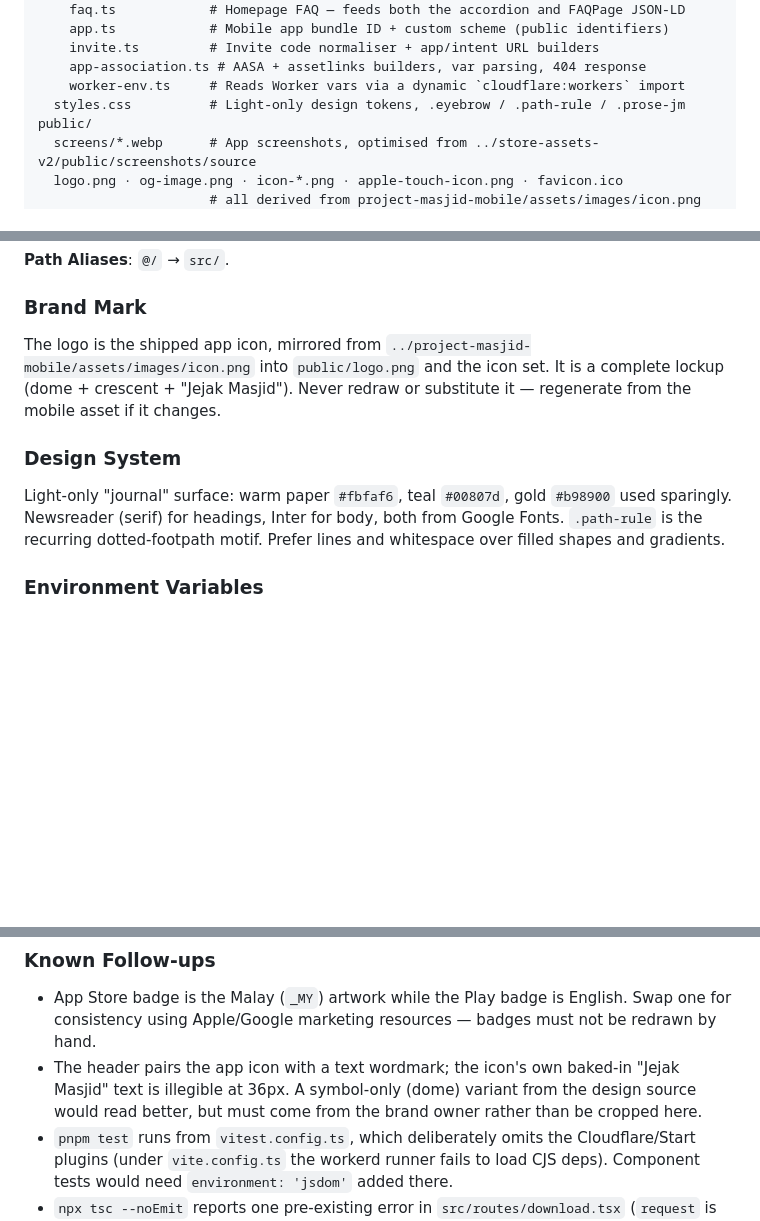
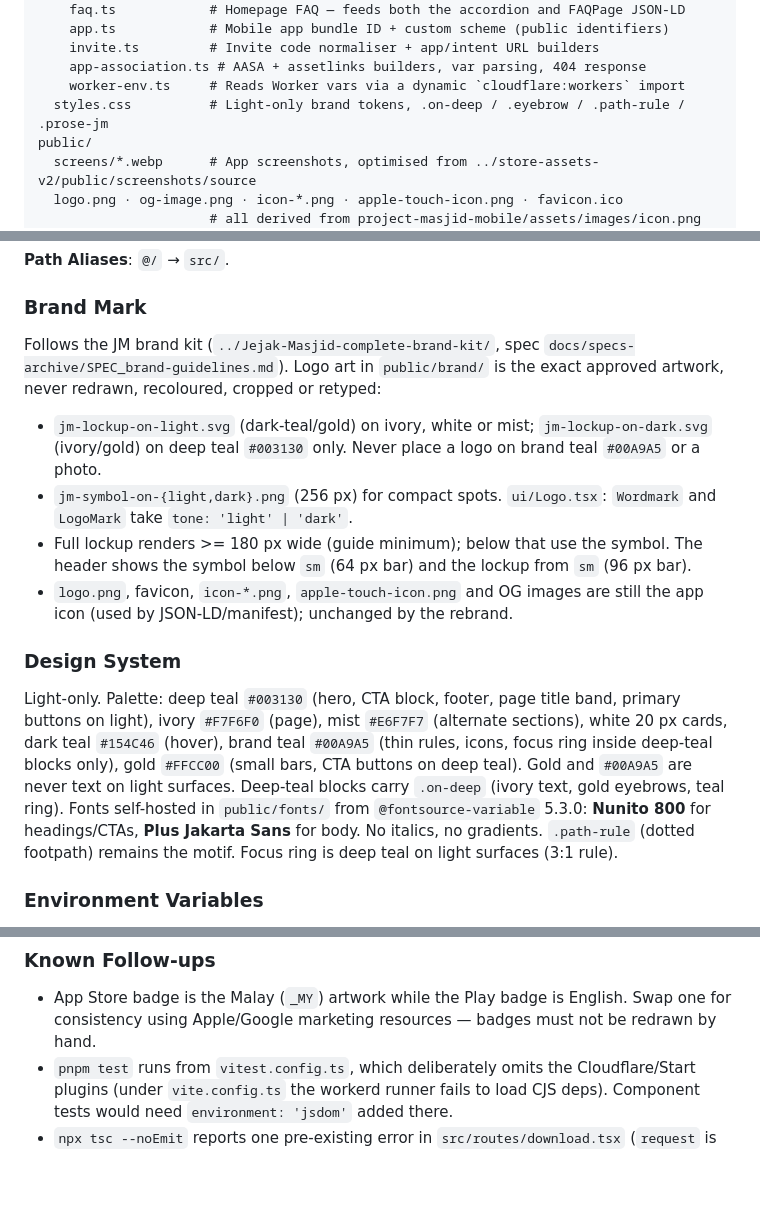
Before and after one commit to loqmandev/project-masjid-web, a Markdown page: CLAUDE.md, 3 parts joined by grey strips. Rendered like a GitHub page; blank space fills up the shorter version.

Commit message:
docs: CLAUDE.md brand mark and design system after rebrand
Co-Authored-By: Claude Opus 5.5 <noreply@anthropic.com>
Claude-Session: https://claude.ai/code/session_019ZyQSRjVD2Cd8Zc4UBSnzt

```diff
--- a/CLAUDE.md
+++ b/CLAUDE.md
@@ -61,7 +61,7 @@ src/
     invite.ts         # Invite code normaliser + app/intent URL builders
     app-association.ts # AASA + assetlinks builders, var parsing, 404 response
     worker-env.ts     # Reads Worker vars via a dynamic `cloudflare:workers` import
-  styles.css          # Light-only design tokens, .eyebrow / .path-rule / .prose-jm
+  styles.css          # Light-only brand tokens, .on-deep / .eyebrow / .path-rule / .prose-jm
 public/
   screens/*.webp      # App screenshots, optimised from ../store-assets-v2/public/screenshots/source
   logo.png · og-image.png · icon-*.png · apple-touch-icon.png · favicon.ico
@@ -123,15 +123,27 @@ otherwise. Never publish placeholder IDs — the OS caches a bad document. The a
 **Path Aliases**: `@/` → `src/`.
 
 ### Brand Mark
-The logo is the shipped app icon, mirrored from
-`../project-masjid-mobile/assets/images/icon.png` into `public/logo.png` and the icon set.
-It is a complete lockup (dome + crescent + "Jejak Masjid"). Never redraw or substitute it —
-regenerate from the mobile asset if it changes.
+Follows the JM brand kit (`../Jejak-Masjid-complete-brand-kit/`, spec
+`docs/specs-archive/SPEC_brand-guidelines.md`). Logo art in `public/brand/` is the exact approved
+artwork, never redrawn, recoloured, cropped or retyped:
+- `jm-lockup-on-light.svg` (dark-teal/gold) on ivory, white or mist; `jm-lockup-on-dark.svg`
+  (ivory/gold) on deep teal `#003130` only. Never place a logo on brand teal `#00A9A5` or a photo.
+- `jm-symbol-on-{light,dark}.png` (256 px) for compact spots. `ui/Logo.tsx`: `Wordmark` and
+  `LogoMark` take `tone: 'light' | 'dark'`.
+- Full lockup renders >= 180 px wide (guide minimum); below that use the symbol. The header shows
+  the symbol below `sm` (64 px bar) and the lockup from `sm` (96 px bar).
+- `logo.png`, favicon, `icon-*.png`, `apple-touch-icon.png` and OG images are still the app icon
+  (used by JSON-LD/manifest); unchanged by the rebrand.
 
 ### Design System
-Light-only "journal" surface: warm paper `#fbfaf6`, teal `#00807d`, gold `#b98900` used sparingly.
-Newsreader (serif) for headings, Inter for body, both from Google Fonts. `.path-rule` is the
-recurring dotted-footpath motif. Prefer lines and whitespace over filled shapes and gradients.
+Light-only. Palette: deep teal `#003130` (hero, CTA block, footer, page title band, primary
+buttons on light), ivory `#F7F6F0` (page), mist `#E6F7F7` (alternate sections), white 20 px cards,
+dark teal `#154C46` (hover), brand teal `#00A9A5` (thin rules, icons, focus ring inside deep-teal
+blocks only), gold `#FFCC00` (small bars, CTA buttons on deep teal). Gold and `#00A9A5` are never
+text on light surfaces. Deep-teal blocks carry `.on-deep` (ivory text, gold eyebrows, teal ring).
+Fonts self-hosted in `public/fonts/` from `@fontsource-variable` 5.3.0: **Nunito 800** for
+headings/CTAs, **Plus Jakarta Sans** for body. No italics, no gradients. `.path-rule` (dotted
+footpath) remains the motif. Focus ring is deep teal on light surfaces (3:1 rule).
 
 ### Environment Variables
 Two Worker vars (the values are public by nature, but either binding kind works — the code
@@ -163,9 +175,6 @@ The old waitlist (Google Sheets + Resend) was removed in full, along with
 ### Known Follow-ups
 - App Store badge is the Malay (`_MY`) artwork while the Play badge is English. Swap one for
   consistency using Apple/Google marketing resources — badges must not be redrawn by hand.
-- The header pairs the app icon with a text wordmark; the icon's own baked-in "Jejak Masjid"
-  text is illegible at 36px. A symbol-only (dome) variant from the design source would read
-  better, but must come from the brand owner rather than be cropped here.
 - `pnpm test` runs from `vitest.config.ts`, which deliberately omits the Cloudflare/Start
   plugins (under `vite.config.ts` the workerd runner fails to load CJS deps). Component tests
   would need `environment: 'jsdom'` added there.
```
